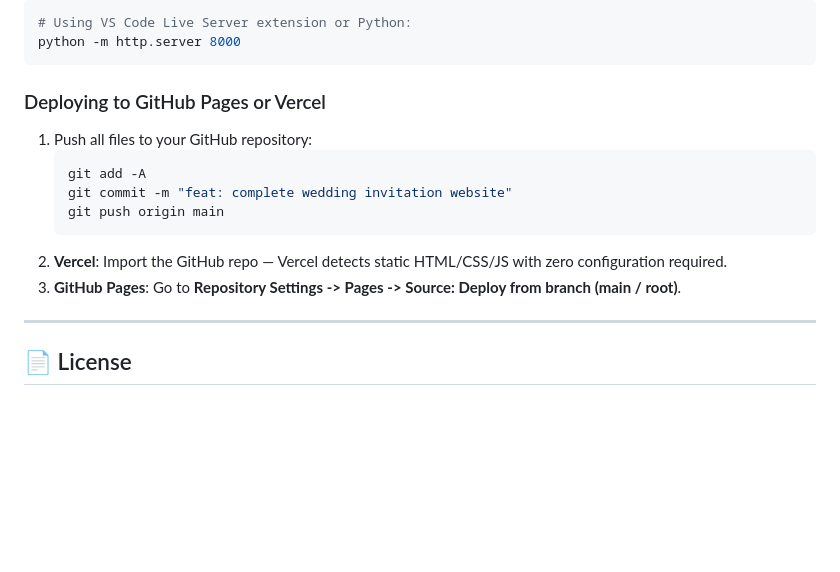
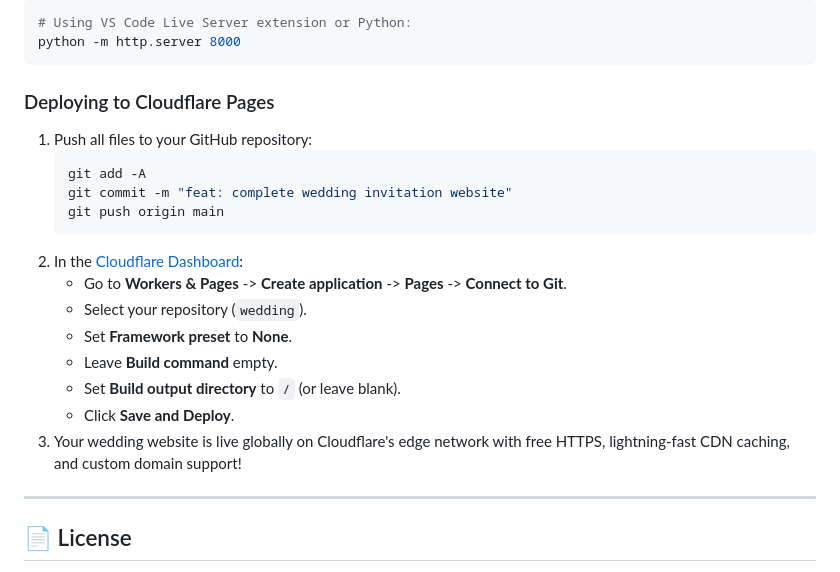
Before and after one commit to ClistonLobo06/wedding, a Markdown page: README.md, the part around the change. Rendered like a GitHub page; blank space fills up the shorter version.

Commit message:
docs: update deployment guide to Cloudflare Pages

````diff
--- a/README.md
+++ b/README.md
@@ -96,15 +96,21 @@ Simply open `index.html` in any web browser, or use a local static server:
 python -m http.server 8000
 ```
 
-### Deploying to GitHub Pages or Vercel
+### Deploying to Cloudflare Pages
 1. Push all files to your GitHub repository:
    ```bash
    git add -A
    git commit -m "feat: complete wedding invitation website"
    git push origin main
    ```
-2. **Vercel**: Import the GitHub repo — Vercel detects static HTML/CSS/JS with zero configuration required.
-3. **GitHub Pages**: Go to **Repository Settings -> Pages -> Source: Deploy from branch (main / root)**.
+2. In the [Cloudflare Dashboard](https://dash.cloudflare.com/):
+   - Go to **Workers & Pages** -> **Create application** -> **Pages** -> **Connect to Git**.
+   - Select your repository (`wedding`).
+   - Set **Framework preset** to **None**.
+   - Leave **Build command** empty.
+   - Set **Build output directory** to `/` (or leave blank).
+   - Click **Save and Deploy**.
+3. Your wedding website is live globally on Cloudflare's edge network with free HTTPS, lightning-fast CDN caching, and custom domain support!
 
 ---
 
````
